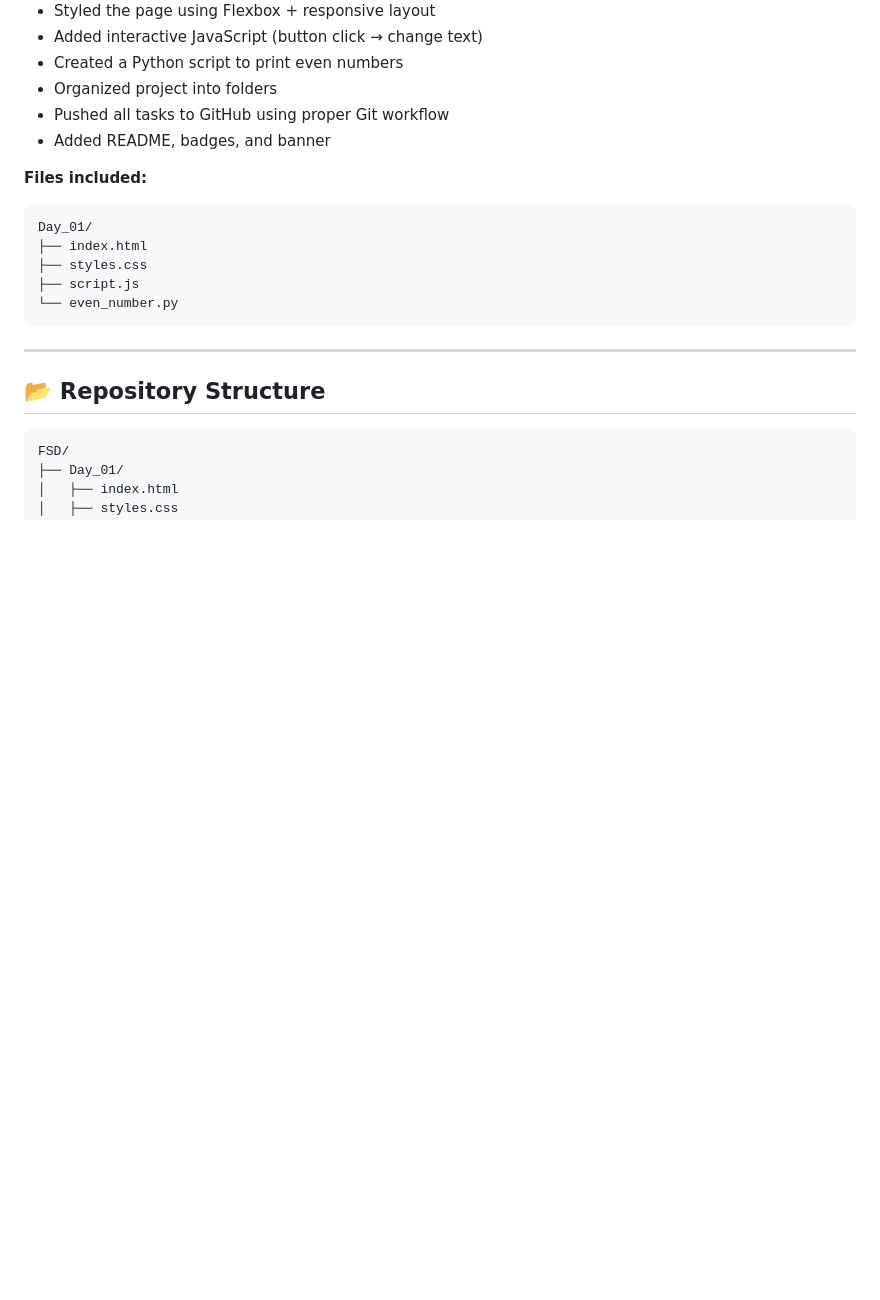
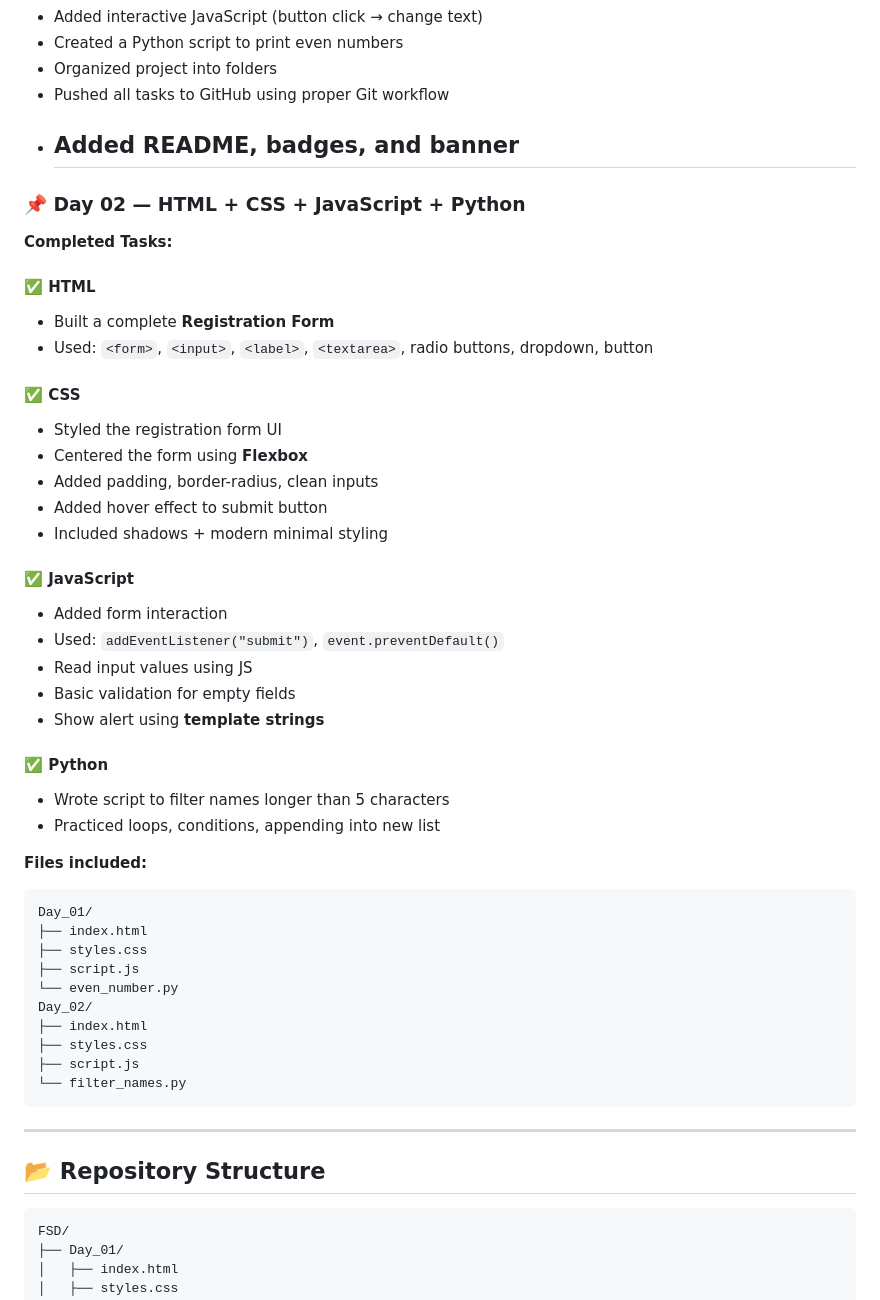
Before and after one commit to Parveshgangathia/FSD, a Markdown page: README.md, the part around the change. Rendered like a GitHub page; blank space fills up the shorter version.

Commit message:
Day_02 task complete README.md

````diff
--- a/README.md
+++ b/README.md
@@ -39,6 +39,33 @@ I use a day-by-day folder structure to practice and build small projects that be
 - Organized project into folders
 - Pushed all tasks to GitHub using proper Git workflow
 - Added README, badges, and banner
+  ---
+
+### 📌 **Day 02 — HTML + CSS + JavaScript + Python**
+
+**Completed Tasks:**
+
+#### ✅ HTML
+- Built a complete **Registration Form**
+- Used: `<form>`, `<input>`, `<label>`, `<textarea>`, radio buttons, dropdown, button
+
+#### ✅ CSS
+- Styled the registration form UI
+- Centered the form using **Flexbox**
+- Added padding, border-radius, clean inputs
+- Added hover effect to submit button
+- Included shadows + modern minimal styling
+
+#### ✅ JavaScript
+- Added form interaction
+- Used: `addEventListener("submit")`, `event.preventDefault()`
+- Read input values using JS
+- Basic validation for empty fields
+- Show alert using **template strings**
+
+#### ✅ Python
+- Wrote script to filter names longer than 5 characters
+- Practiced loops, conditions, appending into new list
 
 **Files included:**
 ```
@@ -47,6 +74,11 @@ Day_01/
 ├── styles.css
 ├── script.js
 └── even_number.py
+Day_02/
+├── index.html
+├── styles.css
+├── script.js
+└── filter_names.py
 ```
 
 ---
````
